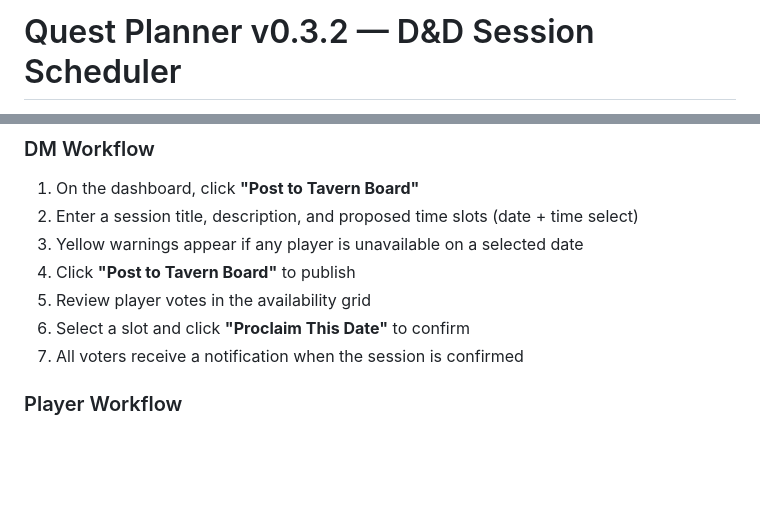
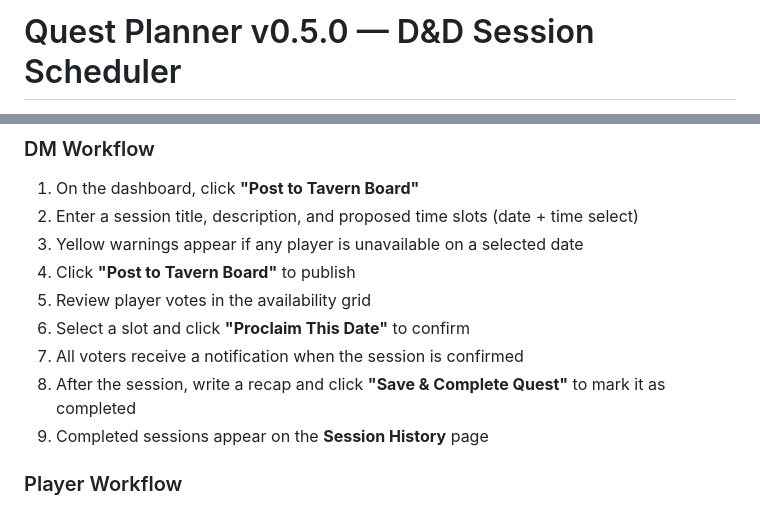
Before and after one commit to nenadjokic/dndplanning, a Markdown page: README.md, 2 parts joined by grey strips. GitHub-like rendering; blank space fills up the shorter version.

```diff
--- a/README.md
+++ b/README.md
@@ -1,2 +1,2 @@
-# Quest Planner v0.3.2 — D&D Session Scheduler
+# Quest Planner v0.5.0 — D&D Session Scheduler
 
@@ -362,6 +364,8 @@ For access with a custom domain, add to `/etc/hosts` on the client machine:
 5. Review player votes in the availability grid
 6. Select a slot and click **"Proclaim This Date"** to confirm
 7. All voters receive a notification when the session is confirmed
+8. After the session, write a recap and click **"Save & Complete Quest"** to mark it as completed
+9. Completed sessions appear on the **Session History** page
 
 ### Player Workflow
 
```
Also changed, not shown: other parts of README.md (+24 -3 lines).
